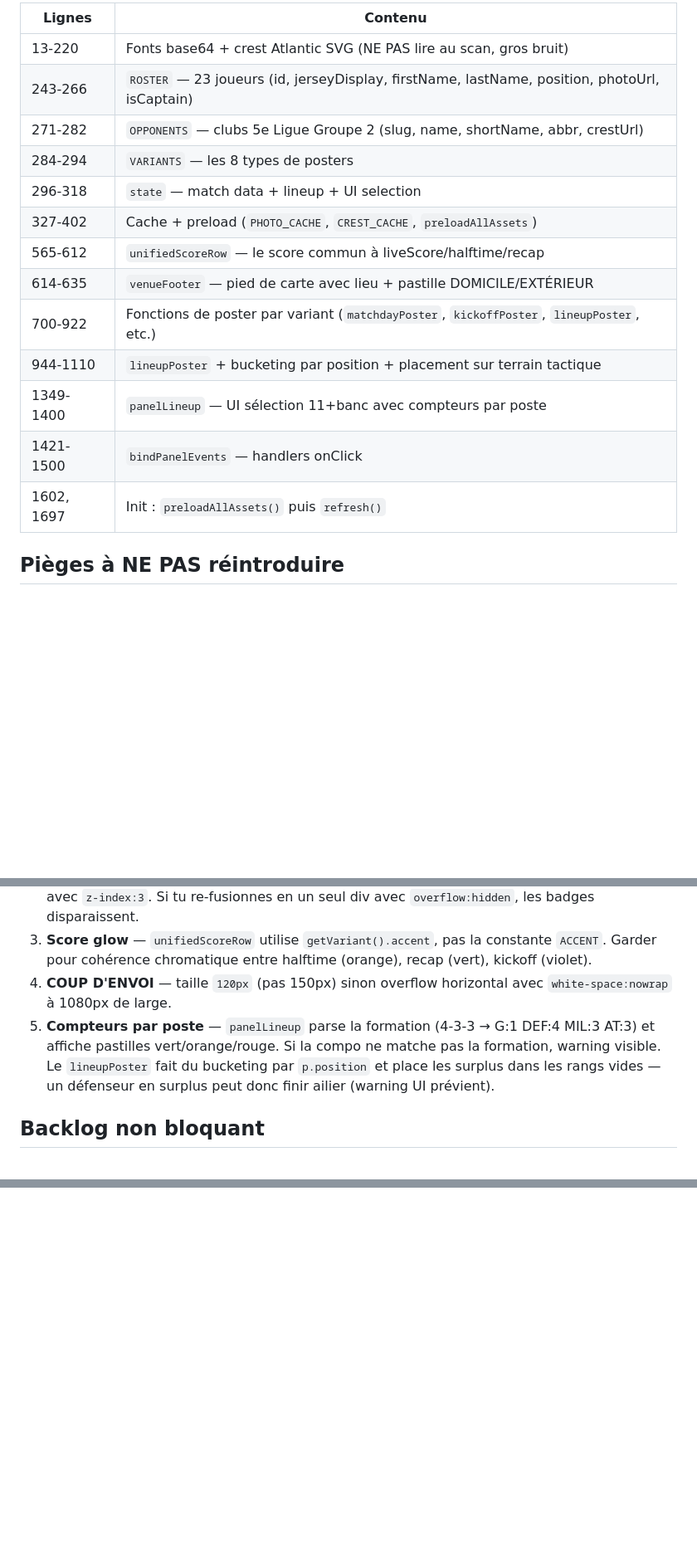
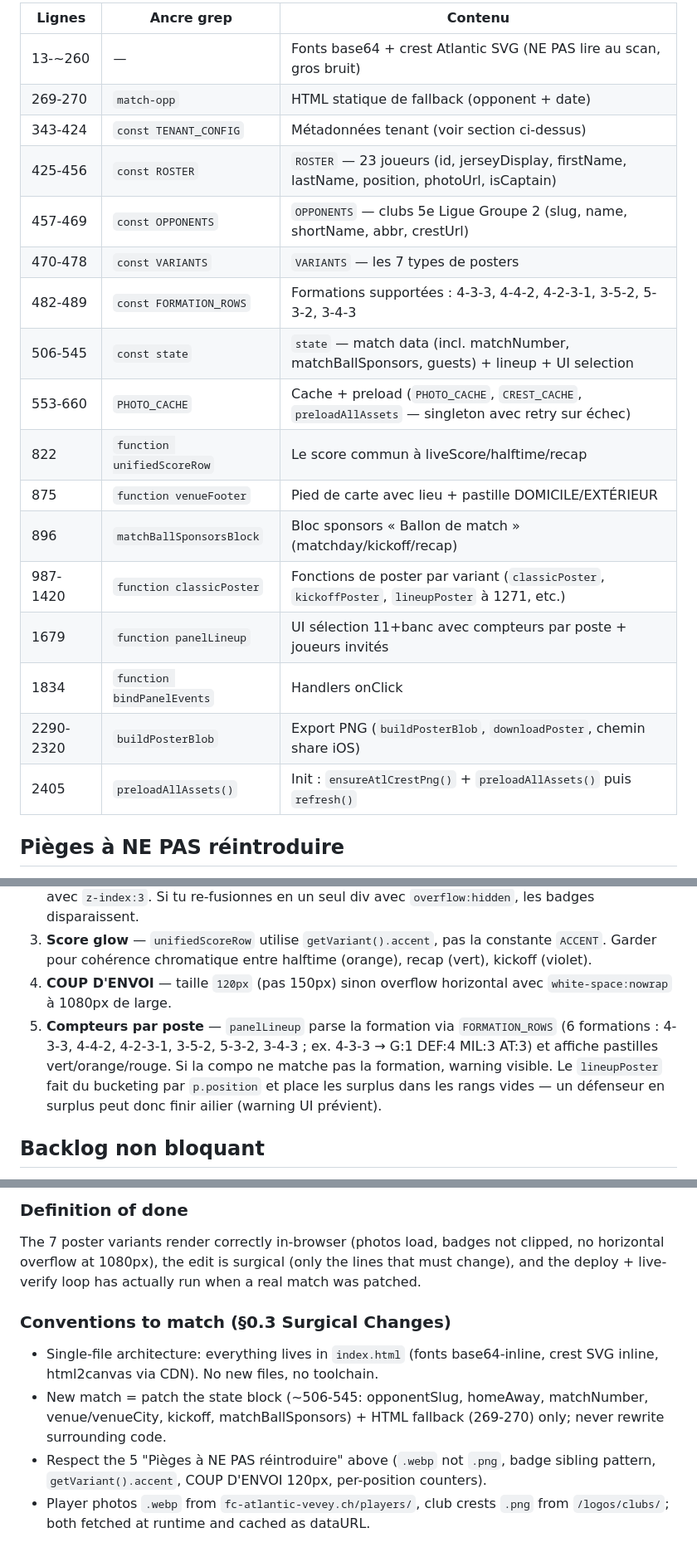
Before and after one commit to cristianovilasboas9/fca-match-controller, a Markdown page: CLAUDE.md, 3 parts joined by grey strips. Shown at 83% size. Drawn GitHub-style; blank space fills up the shorter version.

```diff
--- a/CLAUDE.md
+++ b/CLAUDE.md
@@ -50,19 +56,23 @@ until curl -sL "https://cristianovilasboas9.github.io/fca-match-controller/?v=$(
 
-| Lignes | Contenu |
-|---|---|
-| 13-220 | Fonts base64 + crest Atlantic SVG (NE PAS lire au scan, gros bruit) |
-| 243-266 | `ROSTER` — 23 joueurs (id, jerseyDisplay, firstName, lastName, position, photoUrl, isCaptain) |
-| 271-282 | `OPPONENTS` — clubs 5e Ligue Groupe 2 (slug, name, shortName, abbr, crestUrl) |
-| 284-294 | `VARIANTS` — les 8 types de posters |
-| 296-318 | `state` — match data + lineup + UI selection |
-| 327-402 | Cache + preload (`PHOTO_CACHE`, `CREST_CACHE`, `preloadAllAssets`) |
-| 565-612 | `unifiedScoreRow` — le score commun à liveScore/halftime/recap |
-| 614-635 | `venueFooter` — pied de carte avec lieu + pastille DOMICILE/EXTÉRIEUR |
-| 700-922 | Fonctions de poster par variant (`matchdayPoster`, `kickoffPoster`, `lineupPoster`, etc.) |
-| 944-1110 | `lineupPoster` + bucketing par position + placement sur terrain tactique |
-| 1349-1400 | `panelLineup` — UI sélection 11+banc avec compteurs par poste |
-| 1421-1500 | `bindPanelEvents` — handlers onClick |
-| 1602, 1697 | Init : `preloadAllAssets()` puis `refresh()` |
+| Lignes | Ancre grep | Contenu |
+|---|---|---|
+| 13-~260 | — | Fonts base64 + crest Atlantic SVG (NE PAS lire au scan, gros bruit) |
+| 269-270 | `match-opp` | HTML statique de fallback (opponent + date) |
+| 343-424 | `const TENANT_CONFIG` | Métadonnées tenant (voir section ci-dessus) |
+| 425-456 | `const ROSTER` | `ROSTER` — 23 joueurs (id, jerseyDisplay, firstName, lastName, position, photoUrl, isCaptain) |
+| 457-469 | `const OPPONENTS` | `OPPONENTS` — clubs 5e Ligue Groupe 2 (slug, name, shortName, abbr, crestUrl) |
+| 470-478 | `const VARIANTS` | `VARIANTS` — les 7 types de posters |
+| 482-489 | `const FORMATION_ROWS` | Formations supportées : 4-3-3, 4-4-2, 4-2-3-1, 3-5-2, 5-3-2, 3-4-3 |
+| 506-545 | `const state` | `state` — match data (incl. matchNumber, matchBallSponsors, guests) + lineup + UI selection |
+| 553-660 | `PHOTO_CACHE` | Cache + preload (`PHOTO_CACHE`, `CREST_CACHE`, `preloadAllAssets` — singleton avec retry sur échec) |
+| 822 | `function unifiedScoreRow` | Le score commun à liveScore/halftime/recap |
+| 875 | `function venueFooter` | Pied de carte avec lieu + pastille DOMICILE/EXTÉRIEUR |
+| 896 | `matchBallSponsorsBlock` | Bloc sponsors « Ballon de match » (matchday/kickoff/recap) |
+| 987-1420 | `function classicPoster` | Fonctions de poster par variant (`classicPoster`, `kickoffPoster`, `lineupPoster` à 1271, etc.) |
+| 1679 | `function panelLineup` | UI sélection 11+banc avec compteurs par poste + joueurs invités |
+| 1834 | `function bindPanelEvents` | Handlers onClick |
+| 2290-2320 | `buildPosterBlob` | Export PNG (`buildPosterBlob`, `downloadPoster`, chemin share iOS) |
+| 2405 | `preloadAllAssets()` | Init : `ensureAtlCrestPng()` + `preloadAllAssets()` puis `refresh()` |
 
 ## Pièges à NE PAS réintroduire
 
@@ -70,7 +80,7 @@ until curl -sL "https://cristianovilasboas9.github.io/fca-match-controller/?v=$(
 2. **Badges jersey/capitaine clippés** — pattern actuel : conteneur extérieur `position:relative; width:Xpx; height:Xpx;` + wrapper photo intérieur `position:absolute; inset:0; border-radius:50%; overflow:hidden;` + badges en `position:absolute` SIBLINGS du wrapper photo (pas dedans) avec `z-index:3`. Si tu re-fusionnes en un seul div avec `overflow:hidden`, les badges disparaissent.
 3. **Score glow** — `unifiedScoreRow` utilise `getVariant().accent`, pas la constante `ACCENT`. Garder pour cohérence chromatique entre halftime (orange), recap (vert), kickoff (violet).
 4. **COUP D'ENVOI** — taille `120px` (pas 150px) sinon overflow horizontal avec `white-space:nowrap` à 1080px de large.
-5. **Compteurs par poste** — `panelLineup` parse la formation (4-3-3 → G:1 DEF:4 MIL:3 AT:3) et affiche pastilles vert/orange/rouge. Si la compo ne matche pas la formation, warning visible. Le `lineupPoster` fait du bucketing par `p.position` et place les surplus dans les rangs vides — un défenseur en surplus peut donc finir ailier (warning UI prévient).
+5. **Compteurs par poste** — `panelLineup` parse la formation via `FORMATION_ROWS` (6 formations : 4-3-3, 4-4-2, 4-2-3-1, 3-5-2, 5-3-2, 3-4-3 ; ex. 4-3-3 → G:1 DEF:4 MIL:3 AT:3) et affiche pastilles vert/orange/rouge. Si la compo ne matche pas la formation, warning visible. Le `lineupPoster` fait du bucketing par `p.position` et place les surplus dans les rangs vides — un défenseur en surplus peut donc finir ailier (warning UI prévient).
 
 ## Backlog non bloquant
 
@@ -95,0 +137,8 @@ until curl -sL "https://cristianovilasboas9.github.io/fca-match-controller/?v=$(
+### Definition of done
+The 7 poster variants render correctly in-browser (photos load, badges not clipped, no horizontal overflow at 1080px), the edit is surgical (only the lines that must change), and the deploy + live-verify loop has actually run when a real match was patched.
+
+### Conventions to match (§0.3 Surgical Changes)
+- Single-file architecture: everything lives in `index.html` (fonts base64-inline, crest SVG inline, html2canvas via CDN). No new files, no toolchain.
+- New match = patch the state block (~506-545: opponentSlug, homeAway, matchNumber, venue/venueCity, kickoff, matchBallSponsors) + HTML fallback (269-270) only; never rewrite surrounding code.
+- Respect the 5 "Pièges à NE PAS réintroduire" above (`.webp` not `.png`, badge sibling pattern, `getVariant().accent`, COUP D'ENVOI 120px, per-position counters).
+- Player photos `.webp` from `fc-atlantic-vevey.ch/players/`, club crests `.png` from `/logos/clubs/`; both fetched at runtime and cached as dataURL.
```
Also changed, not shown: other parts of CLAUDE.md (+55 -18 lines).
